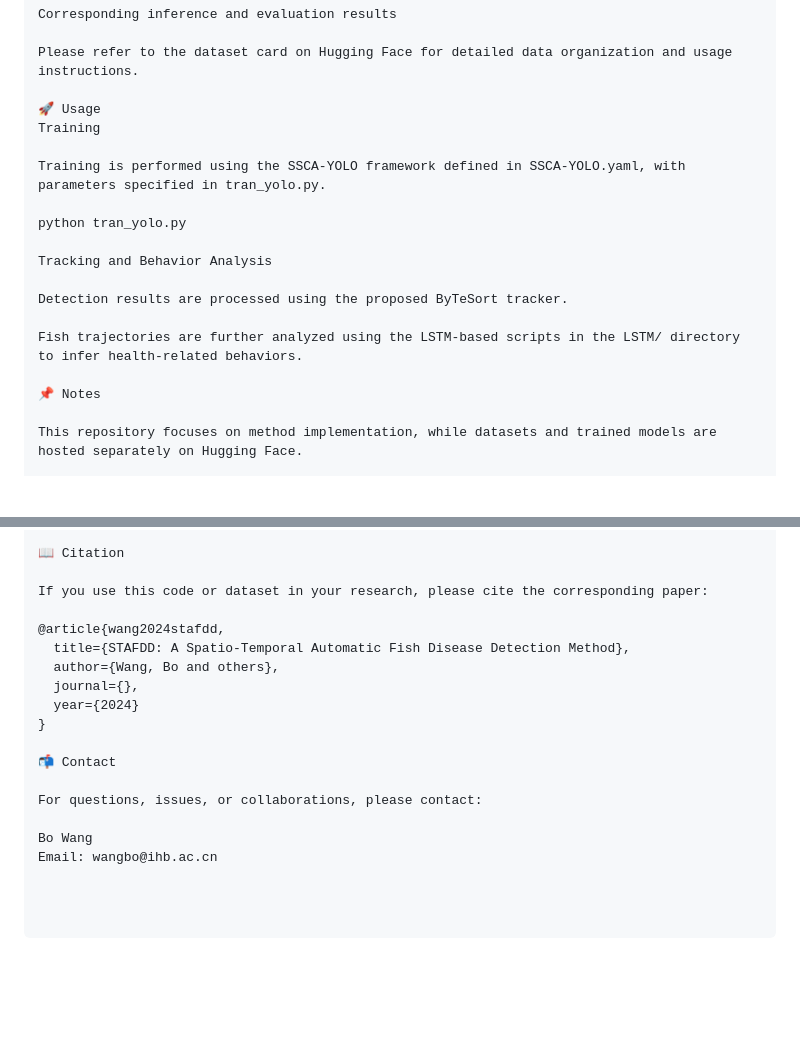
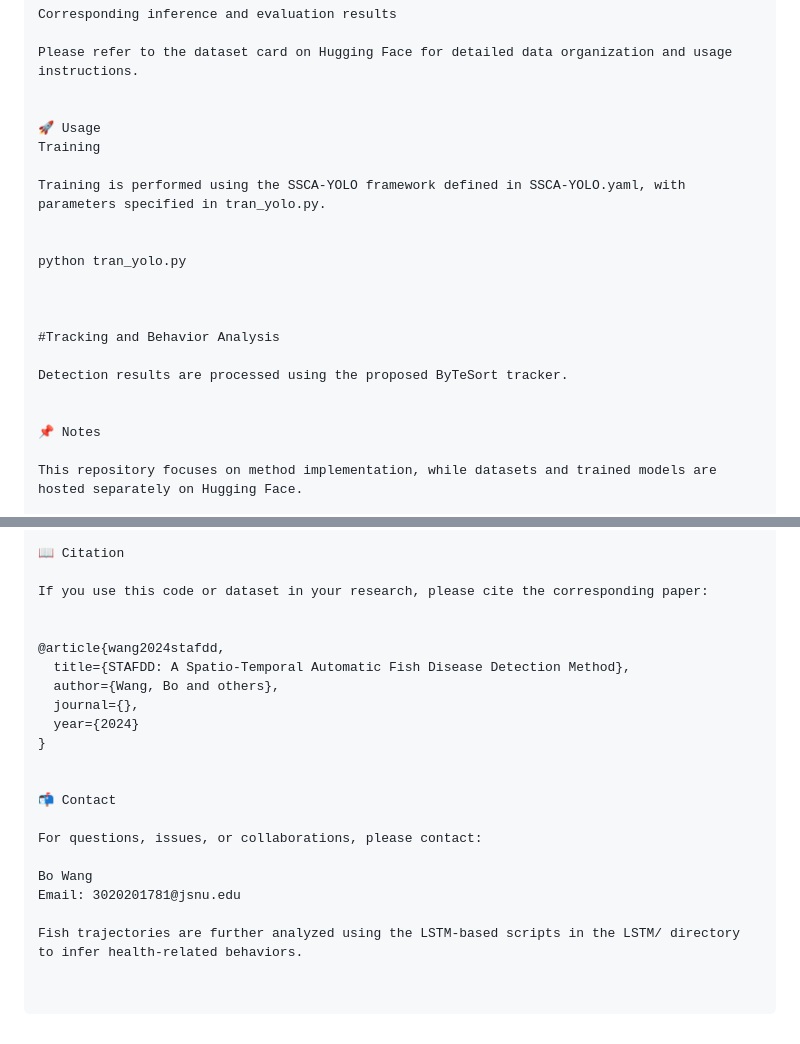
Before and after one commit to WangBo-66/STAFDD, a Markdown page: README.md, 2 parts joined by grey strips. Drawn GitHub-style; blank space fills up the shorter version.

```diff
--- a/README.md
+++ b/README.md
@@ -96,18 +98,21 @@ Corresponding inference and evaluation results
 
 Please refer to the dataset card on Hugging Face for detailed data organization and usage instructions.
 
+
 🚀 Usage
 Training
 
 Training is performed using the SSCA-YOLO framework defined in SSCA-YOLO.yaml, with parameters specified in tran_yolo.py.
 
+
 python tran_yolo.py
 
-Tracking and Behavior Analysis
+
+
+#Tracking and Behavior Analysis
 
 Detection results are processed using the proposed ByTeSort tracker.
 
-Fish trajectories are further analyzed using the LSTM-based scripts in the LSTM/ directory to infer health-related behaviors.
 
 📌 Notes
 
@@ -126,6 +131,7 @@ See the LICENSE file for details.
 
 If you use this code or dataset in your research, please cite the corresponding paper:
 
+
 @article{wang2024stafdd,
   title={STAFDD: A Spatio-Temporal Automatic Fish Disease Detection Method},
   author={Wang, Bo and others},
@@ -133,9 +139,12 @@ If you use this code or dataset in your research, please cite the corresponding
   year={2024}
 }
 
+
 📬 Contact
 
 For questions, issues, or collaborations, please contact:
 
 Bo Wang
-Email: wangbo@ihb.ac.cn
+Email: 3020201781@jsnu.edu
+
+Fish trajectories are further analyzed using the LSTM-based scripts in the LSTM/ directory to infer health-related behaviors.
```
Also changed, not shown: other parts of README.md (+3 -1 lines).
